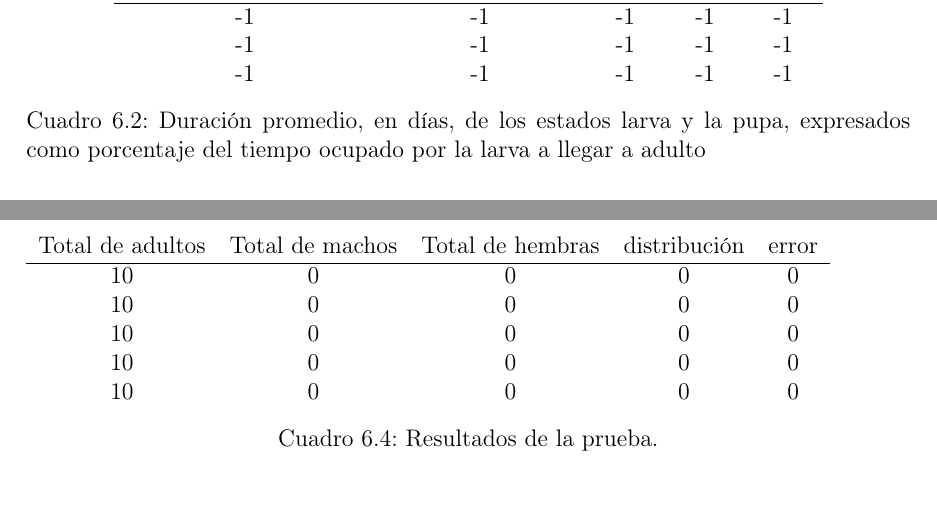
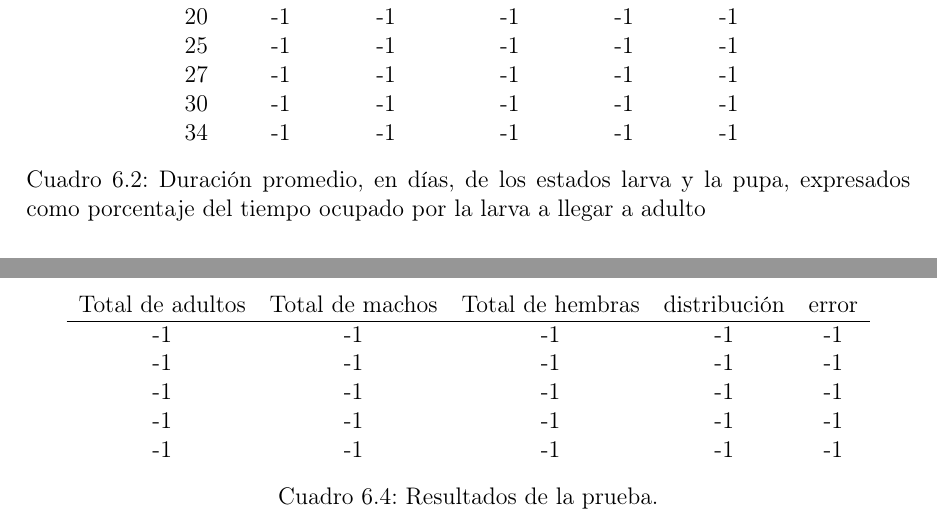
Before and after one commit to ggonzar/geodengue-doc, a LaTeX thesis (tesis.tex, which reads capitulo-6/desarrollo-mortalidad/porcentaje-tiempo-ocupado.tex, capitulo-6/distribucion-sexo-test.tex): two parts of pages 61 and 62 of 74 before the commit and two parts of pages 61 and 63 of 74 after it, joined at a grey line, cut at the place of the change. Compiled offline with pdfLaTeX.

Commit message:
Se formatean las tablas

```diff
--- a/capitulo-6/desarrollo-mortalidad/porcentaje-tiempo-ocupado.tex
+++ b/capitulo-6/desarrollo-mortalidad/porcentaje-tiempo-ocupado.tex
@@ -13,9 +13,3 @@ adulto quedan resumidos como 79.3 y 20.6. (Ver tabla \ref{tab:desarrollo-ciclo-d
 
 \begin{table}
 \begin{center}
-\begin{tabular}{c c c c c }
-Cantidad de individuos & Duración del ciclo & Larva & Pupa  & Error\\
-\hline
--1   & -1 & -1 & -1 & -1   \\
--1   & -1 & -1 & -1 & -1   \\
--1   & -1 & -1 & -1 & -1   \\
@@ -22,3 +20,10 @@ Cantidad de individuos & Duración del ciclo & Larva & Pupa  & Error\\
+15           & -1    & -1         & -1        & -1      & -1 \\
+20           & -1    & -1         & -1        & -1      & -1 \\
+25           & -1    & -1         & -1        & -1      & -1 \\
+27           & -1    & -1         & -1        & -1      & -1 \\
+30           & -1    & -1         & -1        & -1      & -1 \\
+34           & -1    & -1         & -1        & -1      & -1 \\
+
 \end{tabular}
 \caption{ \label{tab:desarrollo-ciclo-distribucion-test} Duración promedio, en días, de los estados larva
 y la pupa, expresados como porcentaje del tiempo ocupado por la larva a llegar a adulto}
--- a/capitulo-6/distribucion-sexo-test.tex
+++ b/capitulo-6/distribucion-sexo-test.tex
@@ -6,14 +6,16 @@ no representa una diferencia significativa de una relación 1:1 en las proporcio
  resultados se despliegan en la tabla \ref{tab:distribucion-sexo-test}.
 
 \begin{table}
+\begin{center}
 \begin{tabular}{c c c c c }
 Total de adultos & Total de machos & Total de hembras & distribución & error\\
 \hline
-10  & 0  & 0 & 0 & 0   \\
-10  & 0  & 0 & 0 & 0   \\
-10  & 0  & 0 & 0 & 0   \\
-10  & 0  & 0 & 0 & 0   \\
-10  & 0  & 0 & 0 & 0   \\
+-1  & -1  & -1 & -1 & -1   \\
+-1  & -1  & -1 & -1 & -1   \\
+-1  & -1  & -1 & -1 & -1   \\
+-1  & -1  & -1 & -1 & -1   \\
+-1  & -1  & -1 & -1 & -1   \\
 \end{tabular}
 \caption{ \label{tab:distribucion-sexo-test} Resultados de la prueba.}
+\end{center}
 \end{table}
```
Also changed, not shown: capitulo-6/desarrollo-mortalidad/media-mediana-tasa-desarrollo.tex (+6 -1 lines), capitulo-6/pruebas.tex (+1 -1 lines), capitulo-6/desarrollo-mortalidad/porcentaje-tiempo-ocupado.tex (4 more changed lines).
